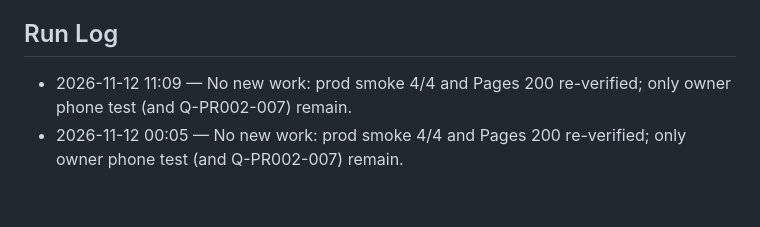
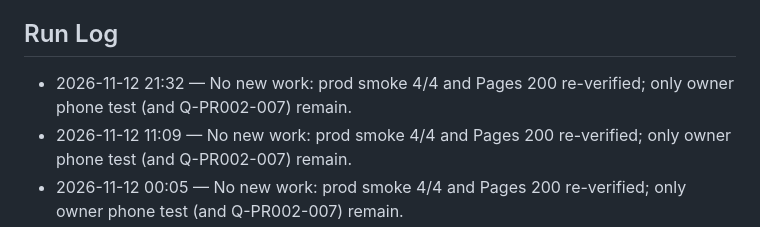
Before and after one commit to eshcharb-dot/somm, a Markdown page: STATUS.md, the part around the change. Rendered like a GitHub page; blank space fills up the shorter version.

Commit message:
conductor(PR-002): health re-check, status
Co-Authored-By: Claude Sonnet 5.5 <noreply@anthropic.com>

```diff
--- a/STATUS.md
+++ b/STATUS.md
@@ -53,6 +53,7 @@ _Maintained by the Conductor. Agents update this every cycle._
 - [ ] Q-PR002-007 (low): Scheduled Health Check was auto-disabled by GitHub (inactivity); re-enabling runs hourly incl. one real /api/ai call (a few hundred tokens/hr). Options: (a) leave disabled until after the beta, (b) re-enable via `gh workflow enable` during the beta. Recommend (a) — smoke-test.js can be run by hand.
 
 ## Run Log
+- 2026-11-12 21:32 — No new work: prod smoke 4/4 and Pages 200 re-verified; only owner phone test (and Q-PR002-007) remain.
 - 2026-11-12 11:09 — No new work: prod smoke 4/4 and Pages 200 re-verified; only owner phone test (and Q-PR002-007) remain.
 - 2026-11-12 00:05 — No new work: prod smoke 4/4 and Pages 200 re-verified; only owner phone test (and Q-PR002-007) remain.
 - 2026-11-11 17:05 — No new work: prod smoke 4/4 and Pages 200 re-verified; only owner phone test (and Q-PR002-007) remain.
```
